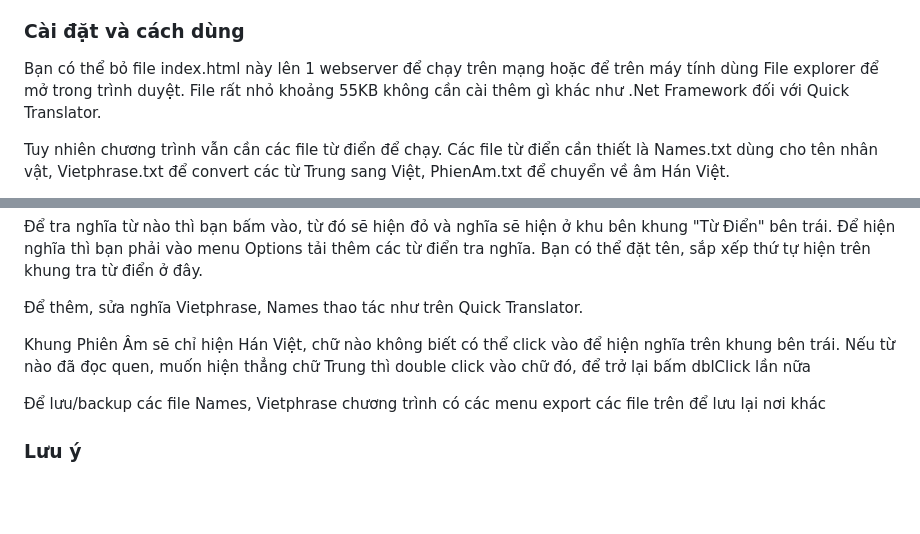
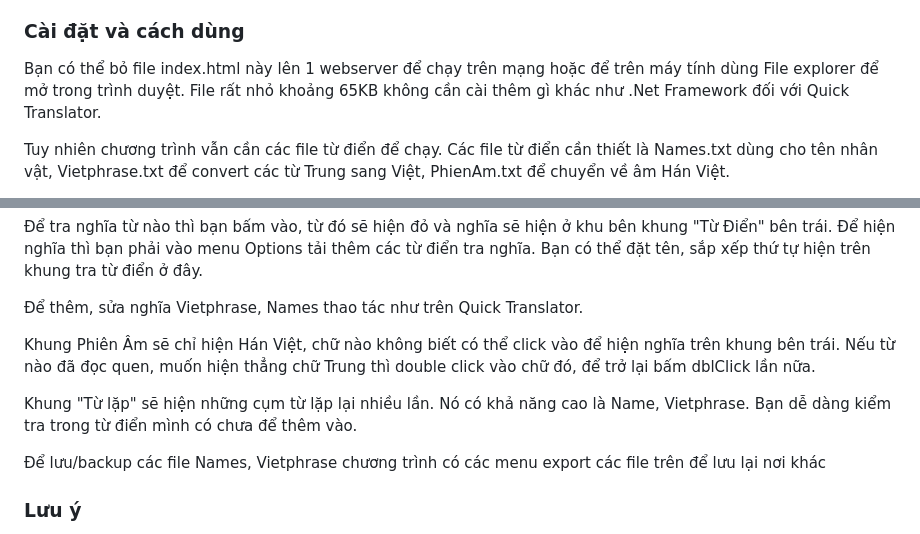
Before and after one commit to duxonem/Quick-Translator-in-one-file-html, a Markdown page: README.md, 2 parts joined by grey strips. GitHub-like rendering; blank space fills up the shorter version.

```diff
--- a/README.md
+++ b/README.md
@@ -5,7 +5,7 @@ Chương trình này hoạt động giống Quick Translator nhưng chỉ có 1
 
 ### Cài đặt và cách dùng
 
-Bạn có thể bỏ file index.html này lên 1 webserver để chạy trên mạng hoặc để trên máy tính dùng File explorer để mở trong trình duyệt. File rất nhỏ khoảng 55KB không cần cài thêm gì khác như .Net Framework đối với Quick Translator.
+Bạn có thể bỏ file index.html này lên 1 webserver để chạy trên mạng hoặc để trên máy tính dùng File explorer để mở trong trình duyệt. File rất nhỏ khoảng 65KB không cần cài thêm gì khác như .Net Framework đối với Quick Translator.
 
 Tuy nhiên chương trình vẫn cần các file từ điển để chạy. Các file từ điển cần thiết là Names.txt dùng cho tên nhân vật, Vietphrase.txt để convert các từ Trung sang Việt, PhienAm.txt để chuyển về âm Hán Việt.
 
@@ -25,7 +25,9 @@ Sau khi đã tải đủ các từ điển cần thiết, dán văn bản tiến
 
 Để thêm, sửa nghĩa Vietphrase, Names thao tác như trên Quick Translator.
 
-Khung Phiên Âm sẽ chỉ hiện Hán Việt, chữ nào không biết có thể click vào để hiện nghĩa trên khung bên trái. Nếu từ nào đã đọc quen, muốn hiện thẳng chữ Trung thì double click vào chữ đó, để trở lại bấm dblClick lần  nữa
+Khung Phiên Âm sẽ chỉ hiện Hán Việt, chữ nào không biết có thể click vào để hiện nghĩa trên khung bên trái. Nếu từ nào đã đọc quen, muốn hiện thẳng chữ Trung thì double click vào chữ đó, để trở lại bấm dblClick lần nữa.
+
+Khung "Từ lặp" sẽ hiện những cụm từ lặp lại nhiều lần. Nó có khả năng cao là Name, Vietphrase. Bạn dễ dàng kiểm tra trong từ điển mình có chưa để thêm vào.
 
 Để lưu/backup các file Names, Vietphrase chương trình có các menu export các file trên để lưu lại nơi khác
 
```
